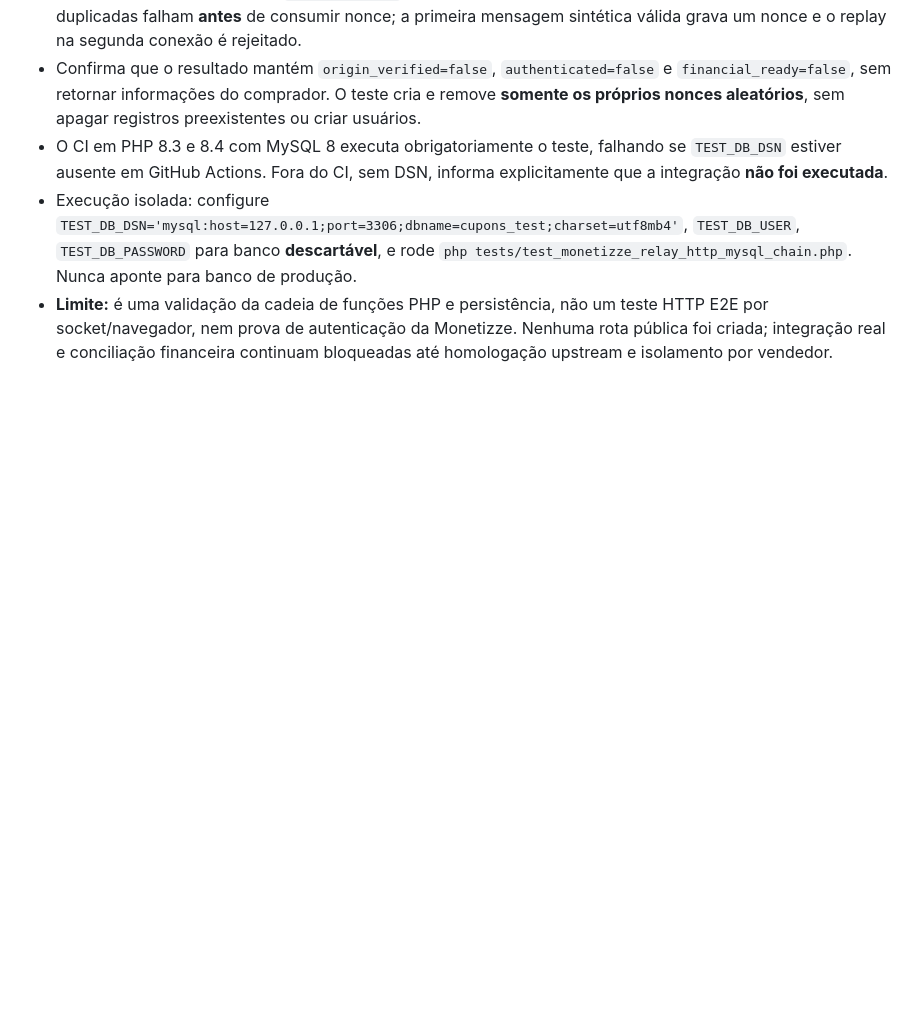
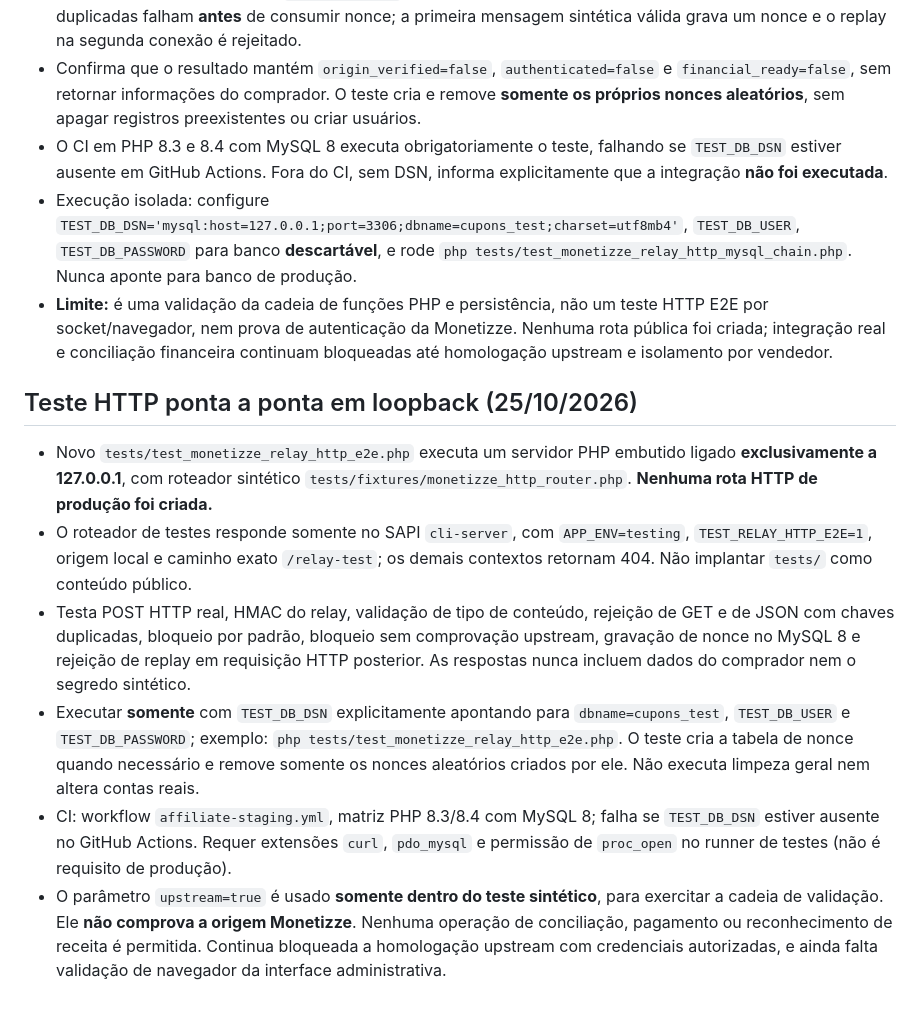
Before and after one commit to ttatim/cupons, a Markdown page: docs/ETAPA-03-MONETIZZE-POSTBACK-NATIVO.md, the part around the change. Drawn GitHub-style; blank space fills up the shorter version.

Commit message:
docs(item 03): document isolated HTTP E2E limits and disposable MySQL setup

```diff
--- a/docs/ETAPA-03-MONETIZZE-POSTBACK-NATIVO.md
+++ b/docs/ETAPA-03-MONETIZZE-POSTBACK-NATIVO.md
@@ -63,3 +63,12 @@ A documentação e o código não habilitam endpoint de recebimento externo.
 - O CI em PHP 8.3 e 8.4 com MySQL 8 executa obrigatoriamente o teste, falhando se `TEST_DB_DSN` estiver ausente em GitHub Actions. Fora do CI, sem DSN, informa explicitamente que a integração **não foi executada**.
 - Execução isolada: configure `TEST_DB_DSN='mysql:host=127.0.0.1;port=3306;dbname=cupons_test;charset=utf8mb4'`, `TEST_DB_USER`, `TEST_DB_PASSWORD` para banco **descartável**, e rode `php tests/test_monetizze_relay_http_mysql_chain.php`. Nunca aponte para banco de produção.
 - **Limite:** é uma validação da cadeia de funções PHP e persistência, não um teste HTTP E2E por socket/navegador, nem prova de autenticação da Monetizze. Nenhuma rota pública foi criada; integração real e conciliação financeira continuam bloqueadas até homologação upstream e isolamento por vendedor.
+
+## Teste HTTP ponta a ponta em loopback (25/10/2026)
+
+- Novo `tests/test_monetizze_relay_http_e2e.php` executa um servidor PHP embutido ligado **exclusivamente a 127.0.0.1**, com roteador sintético `tests/fixtures/monetizze_http_router.php`. **Nenhuma rota HTTP de produção foi criada.**
+- O roteador de testes responde somente no SAPI `cli-server`, com `APP_ENV=testing`, `TEST_RELAY_HTTP_E2E=1`, origem local e caminho exato `/relay-test`; os demais contextos retornam 404. Não implantar `tests/` como conteúdo público.
+- Testa POST HTTP real, HMAC do relay, validação de tipo de conteúdo, rejeição de GET e de JSON com chaves duplicadas, bloqueio por padrão, bloqueio sem comprovação upstream, gravação de nonce no MySQL 8 e rejeição de replay em requisição HTTP posterior. As respostas nunca incluem dados do comprador nem o segredo sintético.
+- Executar **somente** com `TEST_DB_DSN` explicitamente apontando para `dbname=cupons_test`, `TEST_DB_USER` e `TEST_DB_PASSWORD`; exemplo: `php tests/test_monetizze_relay_http_e2e.php`. O teste cria a tabela de nonce quando necessário e remove somente os nonces aleatórios criados por ele. Não executa limpeza geral nem altera contas reais.
+- CI: workflow `affiliate-staging.yml`, matriz PHP 8.3/8.4 com MySQL 8; falha se `TEST_DB_DSN` estiver ausente no GitHub Actions. Requer extensões `curl`, `pdo_mysql` e permissão de `proc_open` no runner de testes (não é requisito de produção).
+- O parâmetro `upstream=true` é usado **somente dentro do teste sintético**, para exercitar a cadeia de validação. Ele **não comprova a origem Monetizze**. Nenhuma operação de conciliação, pagamento ou reconhecimento de receita é permitida. Continua bloqueada a homologação upstream com credenciais autorizadas, e ainda falta validação de navegador da interface administrativa.
```
